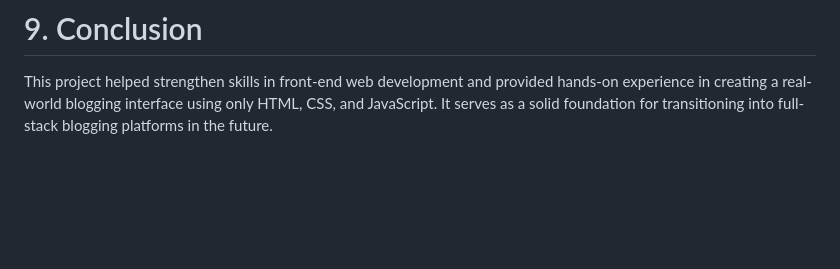
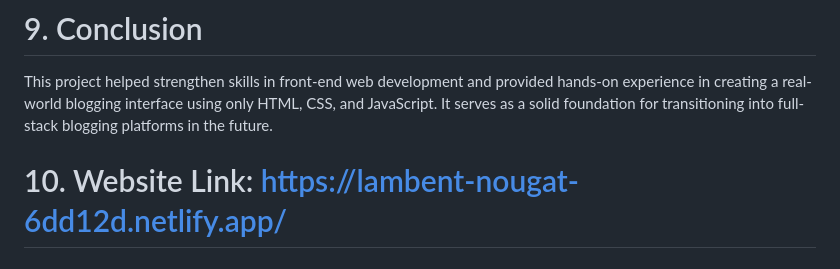
Before and after one commit to Mandadi2002/Unified-Mentor-FED, a Markdown page: Project-14 Blog/README.md, the part around the change. Drawn GitHub-style; blank space fills up the shorter version.

```diff
--- a/Project-14 Blog/README.md
+++ b/Project-14 Blog/README.md
@@ -94,3 +94,5 @@ ________________________________________
 ________________________________________
 # 9. Conclusion
 This project helped strengthen skills in front-end web development and provided hands-on experience in creating a real-world blogging interface using only HTML, CSS, and JavaScript. It serves as a solid foundation for transitioning into full-stack blogging platforms in the future.
+
+# 10. Website Link: https://lambent-nougat-6dd12d.netlify.app/
```
